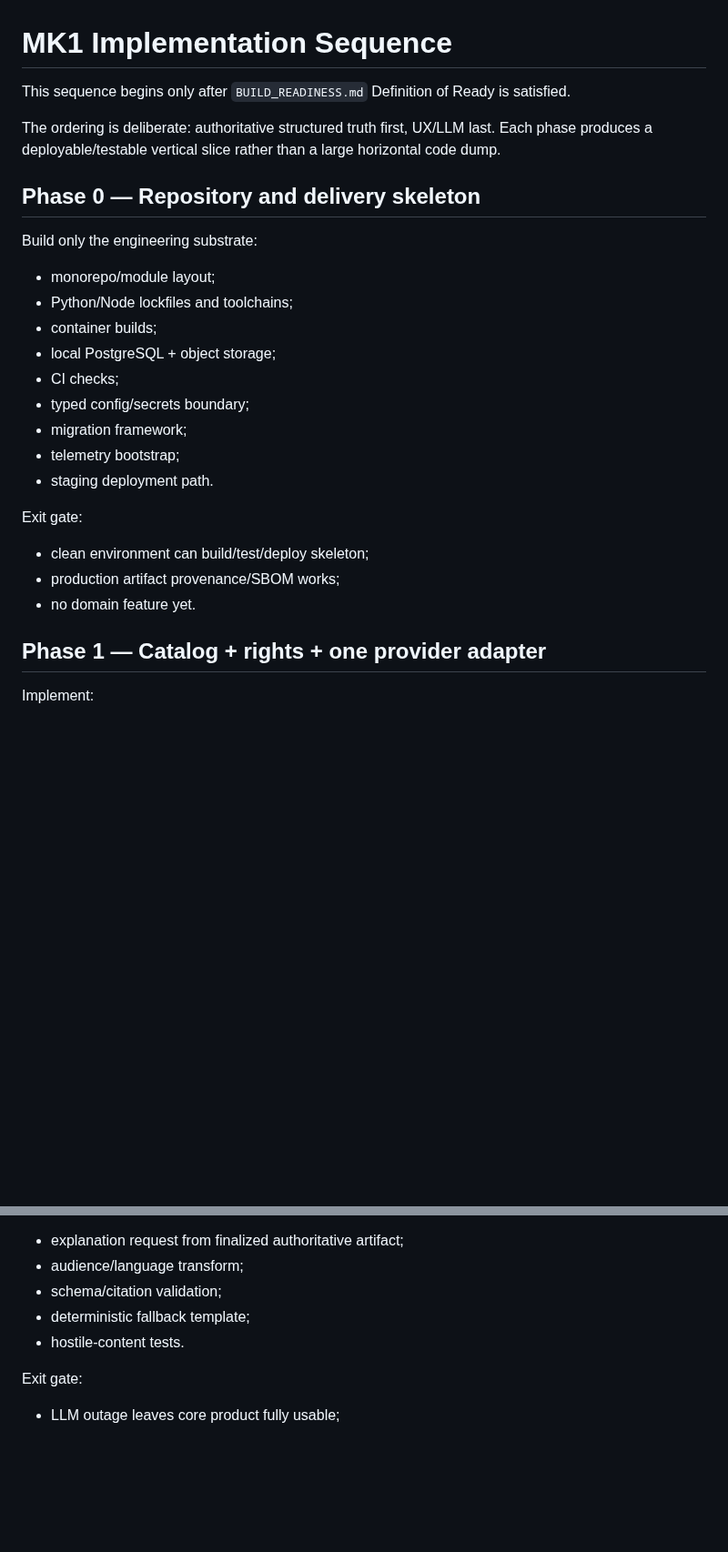
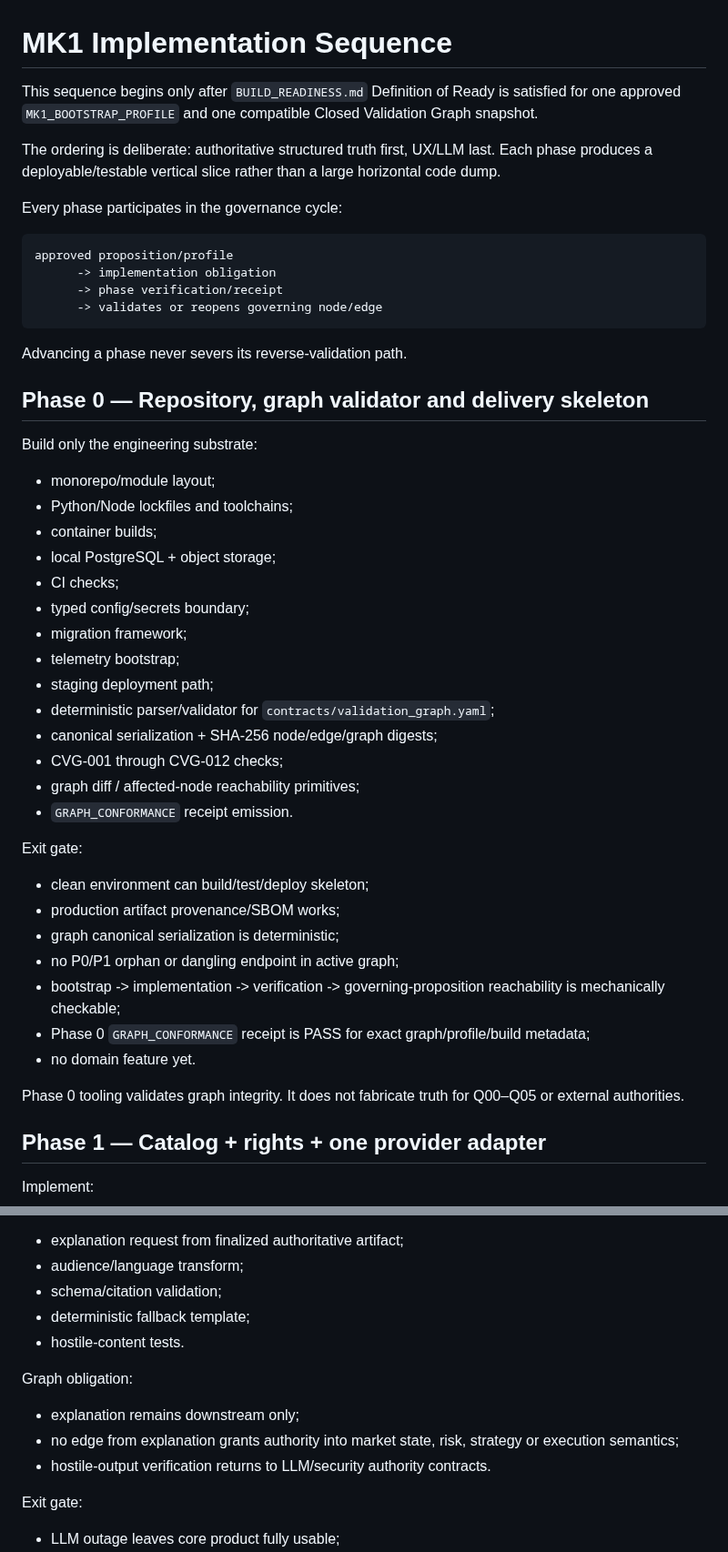
Before and after one commit to Em3rc0d/SOPHROSYNE, a Markdown page: docs/implementation/IMPLEMENTATION_SEQUENCE.md, 2 parts joined by grey strips. Shown at 91% size. Drawn GitHub-style; blank space fills up the shorter version.

````diff
--- a/docs/implementation/IMPLEMENTATION_SEQUENCE.md
+++ b/docs/implementation/IMPLEMENTATION_SEQUENCE.md
@@ -1,10 +1,21 @@
 # MK1 Implementation Sequence
 
-This sequence begins only after `BUILD_READINESS.md` Definition of Ready is satisfied.
+This sequence begins only after `BUILD_READINESS.md` Definition of Ready is satisfied for one approved `MK1_BOOTSTRAP_PROFILE` and one compatible Closed Validation Graph snapshot.
 
 The ordering is deliberate: authoritative structured truth first, UX/LLM last. Each phase produces a deployable/testable vertical slice rather than a large horizontal code dump.
 
-## Phase 0 — Repository and delivery skeleton
+Every phase participates in the governance cycle:
+
+```text
+approved proposition/profile
+      -> implementation obligation
+      -> phase verification/receipt
+      -> validates or reopens governing node/edge
+```
+
+Advancing a phase never severs its reverse-validation path.
+
+## Phase 0 — Repository, graph validator and delivery skeleton
 
 Build only the engineering substrate:
 - monorepo/module layout;
@@ -15,12 +26,23 @@ Build only the engineering substrate:
 - typed config/secrets boundary;
 - migration framework;
 - telemetry bootstrap;
-- staging deployment path.
+- staging deployment path;
+- deterministic parser/validator for `contracts/validation_graph.yaml`;
+- canonical serialization + SHA-256 node/edge/graph digests;
+- CVG-001 through CVG-012 checks;
+- graph diff / affected-node reachability primitives;
+- `GRAPH_CONFORMANCE` receipt emission.
 
 Exit gate:
 - clean environment can build/test/deploy skeleton;
 - production artifact provenance/SBOM works;
+- graph canonical serialization is deterministic;
+- no P0/P1 orphan or dangling endpoint in active graph;
+- bootstrap -> implementation -> verification -> governing-proposition reachability is mechanically checkable;
+- Phase 0 `GRAPH_CONFORMANCE` receipt is PASS for exact graph/profile/build metadata;
 - no domain feature yet.
+
+Phase 0 tooling validates graph integrity. It does not fabricate truth for Q00–Q05 or external authorities.
 
 ## Phase 1 — Catalog + rights + one provider adapter
 
@@ -174,6 +240,11 @@ Implement:
 - deterministic fallback template;
 - hostile-content tests.
 
+Graph obligation:
+- explanation remains downstream only;
+- no edge from explanation grants authority into market state, risk, strategy or execution semantics;
+- hostile-output verification returns to LLM/security authority contracts.
+
 Exit gate:
 - LLM outage leaves core product fully usable;
 - injected external text cannot gain authority;
````
Also changed, not shown: other parts of docs/implementation/IMPLEMENTATION_SEQUENCE.md (+83 -10 lines).
